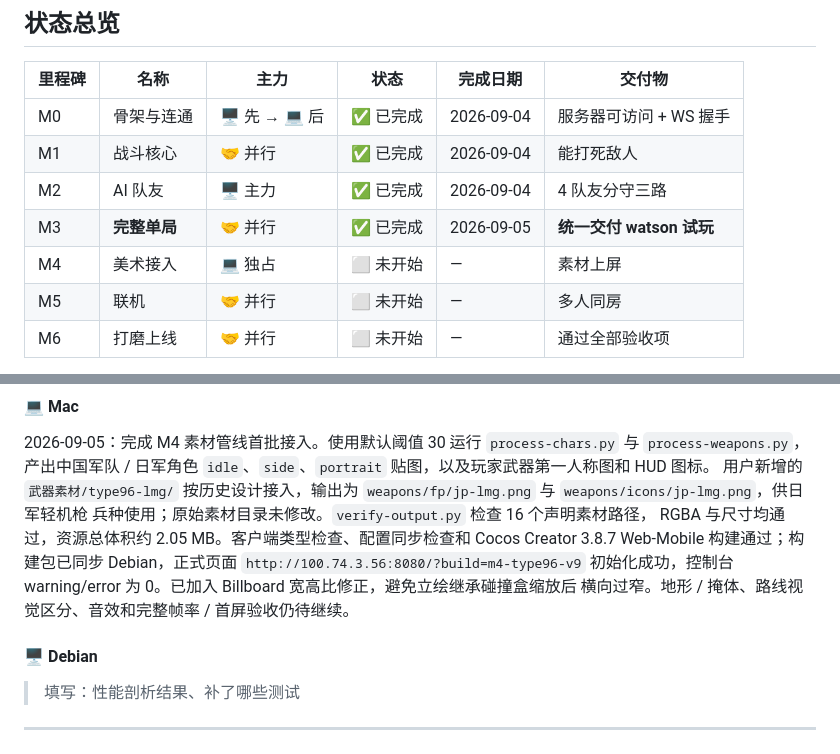
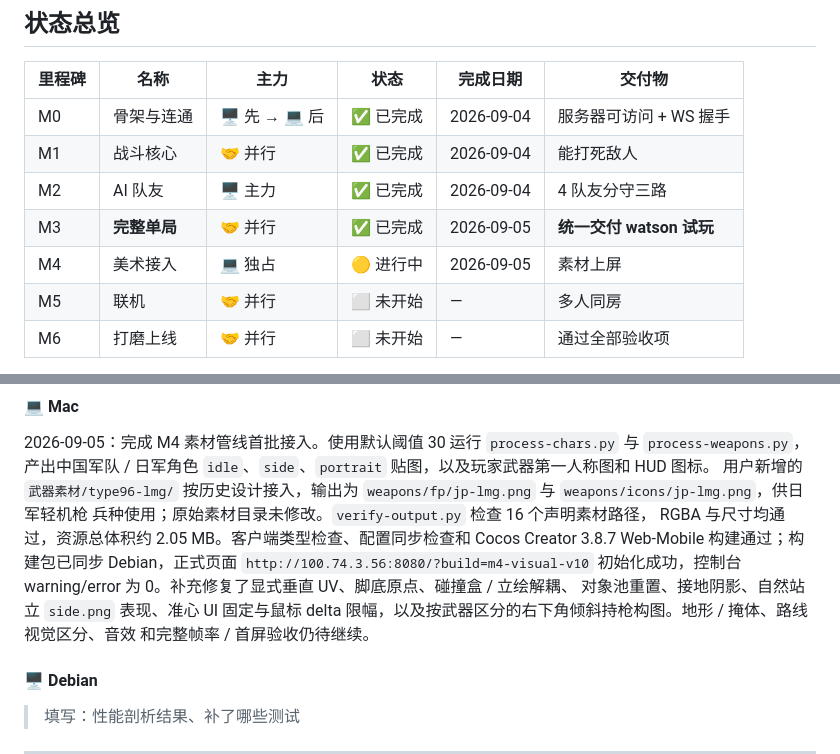
Before and after one commit to watsonbkeel/langya, a Markdown page: docs/MILESTONES.md, 2 parts joined by grey strips. GitHub-like rendering.

Commit message:
docs(mac): 更新M4视觉修复部署记录

```diff
--- a/docs/MILESTONES.md
+++ b/docs/MILESTONES.md
@@ -28,7 +28,7 @@
 | M1 | 战斗核心 | 🤝 并行 | ✅ 已完成 | 2026-09-04 | 能打死敌人 |
 | M2 | AI 队友 | 🖥️ 主力 | ✅ 已完成 | 2026-09-04 | 4 队友分守三路 |
 | M3 | **完整单局** | 🤝 并行 | ✅ 已完成 | 2026-09-05 | **统一交付 watson 试玩** |
-| M4 | 美术接入 | 💻 独占 | ⬜ 未开始 | — | 素材上屏 |
+| M4 | 美术接入 | 💻 独占 | 🟡 进行中 | 2026-09-05 | 素材上屏 |
 | M5 | 联机 | 🤝 并行 | ⬜ 未开始 | — | 多人同房 |
 | M6 | 打磨上线 | 🤝 并行 | ⬜ 未开始 | — | 通过全部验收项 |
 
@@ -558,9 +558,11 @@ M3 双方清单与真实整局验收均已完成，状态收口为 ✅。按项
 兵种使用；原始素材目录未修改。`verify-output.py` 检查 16 个声明素材路径，
 RGBA 与尺寸均通过，资源总体积约 2.05 MB。客户端类型检查、配置同步检查和
 Cocos Creator 3.8.7 Web-Mobile 构建通过；构建包已同步 Debian，正式页面
-`http://100.74.3.56:8080/?build=m4-type96-v9` 初始化成功，控制台
-warning/error 为 0。已加入 Billboard 宽高比修正，避免立绘继承碰撞盒缩放后
-横向过窄。地形 / 掩体、路线视觉区分、音效和完整帧率 / 首屏验收仍待继续。
+`http://100.74.3.56:8080/?build=m4-visual-v10` 初始化成功，控制台
+warning/error 为 0。补充修复了显式垂直 UV、脚底原点、碰撞盒 / 立绘解耦、
+对象池重置、接地阴影、自然站立 `side.png` 表现、准心 UI 固定与鼠标 delta
+限幅，以及按武器区分的右下角倾斜持枪构图。地形 / 掩体、路线视觉区分、音效
+和完整帧率 / 首屏验收仍待继续。
 
 #### 🖥️ Debian
 > 填写：性能剖析结果、补了哪些测试
```
